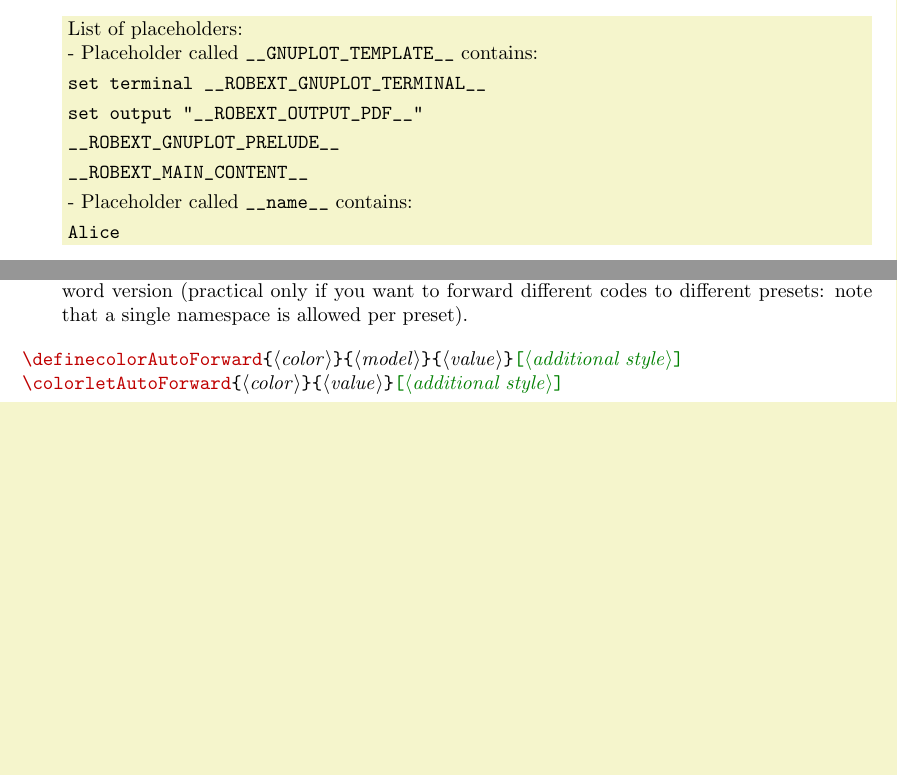
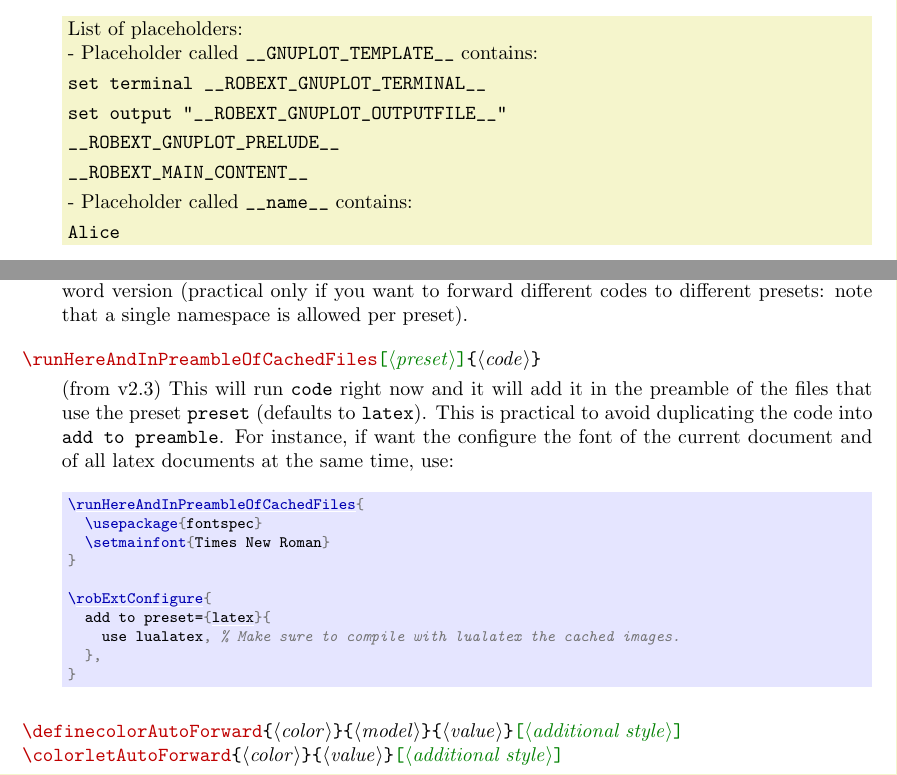
Before and after one commit to leo-colisson/robust-externalize, a LaTeX document (doc/robust-externalize.tex, which reads robust-externalize.sty): two parts of pages 47 and 65 of 98, joined at a grey line, cut so that both start at the same text, the shorter picture padded with empty space. The pictures show the PDF file doc/robust-externalize.pdf that the author committed with the source.

Commit message:
Add \runHereAndInPreambleOfCachedFiles and fix bug with gnuplot not recompiling on error

```diff
--- a/doc/robust-externalize.tex
+++ b/doc/robust-externalize.tex
@@ -3003,6 +3003,24 @@ This will also run the code to define it in the current document (practical for
     \end{tikzpictureC}
   \end{codeexample}
   Note that by default, this forwards elements in the |latex| preset, but you can change it via |preset|. You can also configure additional style to run, and choose another namespace for the word version (practical only if you want to forward different codes to different presets: note that a single namespace is allowed per preset).
+\end{pgfmanualentry}
+
+\begin{pgfmanualentry}
+  \extractcommand\runHereAndInPreambleOfCachedFiles\opt{\oarg{preset}}\marg{code}\@@
+  \pgfmanualbody
+  (from v2.3) This will run |code| right now and it will add it in the preamble of the files that use the preset |preset| (defaults to |latex|). This is practical to avoid duplicating the code into |add to preamble|. For instance, if want the configure the font of the current document and of all latex documents at the same time, use:
+\begin{codeexample}[code only]
+\runHereAndInPreambleOfCachedFiles{
+  \usepackage{fontspec}
+  \setmainfont{Times New Roman}
+}
+
+\robExtConfigure{
+  add to preset={latex}{
+    use lualatex, % Make sure to compile with lualatex the cached images.
+  },
+}
+\end{codeexample}
 \end{pgfmanualentry}
 
 \begin{pgfmanualentry}
--- a/robust-externalize.sty
+++ b/robust-externalize.sty
@@ -1801,6 +1801,17 @@ if __name__ == '__main__':
   \robExtConfigure{if matches word={#1}{forward color=#1,#3}}%
 }
 
+
+\NewDocumentCommand{\robExtRunHereAndInPreambleOfCachedFiles}{O{latex}m}{%
+  #2%
+  \robExtConfigure{%
+    add to preset={#1}{%
+      add to preamble={#2},
+    },%
+  }%
+}
+\let\runHereAndInPreambleOfCachedFiles\robExtRunHereAndInPreambleOfCachedFiles
+
 \NewDocumentCommand{\robExtGenericAutoForward}{sO{latex}O{}mO{}m}{%
   \IfBooleanTF{#1}{}{#6}% We run the code right now
   \robExt@set@hash@robust\zxTmpMacro{#6}%
@@ -3137,7 +3151,7 @@ print_file.close()
 
 \begin{PlaceholderFromCode}{__GNUPLOT_TEMPLATE__}
 set terminal __ROBEXT_GNUPLOT_TERMINAL__
-set output "__ROBEXT_OUTPUT_PDF__"
+set output "__ROBEXT_GNUPLOT_OUTPUTFILE__"
 __ROBEXT_GNUPLOT_PRELUDE__
 __ROBEXT_MAIN_CONTENT__
 \end{PlaceholderFromCode}
@@ -3153,5 +3167,8 @@ __ROBEXT_MAIN_CONTENT__
   new preset={gnuplot}{
     enable placeholders,
     import placeholders from group={gnuplot},
-    set compilation command={gnuplot -c "__ROBEXT_SOURCE_FILE__"},
-    set terminal/.style={set placeholder={__ROBEXT_GNUPLOT_TERMINAL__}{#1}},
+    % The move is needed as gnuplot might create a file even if the command produces an error.
+    if windows={
+      set compilation command={gnuplot -c "__ROBEXT_SOURCE_FILE__" && move "__ROBEXT_GNUPLOT_OUTPUTFILE__" "__ROBEXT_OUTPUT_PDF__"},
+    },
+    if unix={
```
Also changed, not shown: doc/robust-externalize.pdf, robust-externalize.sty (13 more changed lines).
